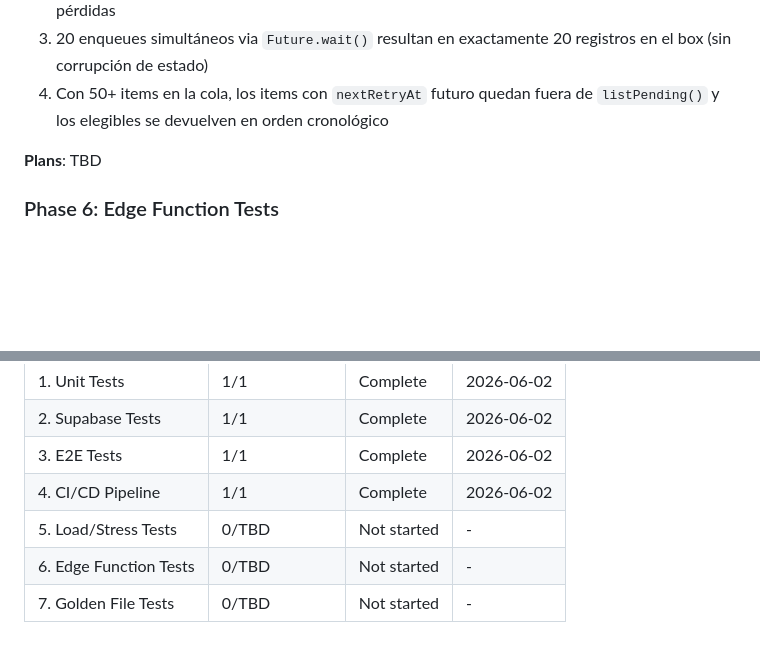
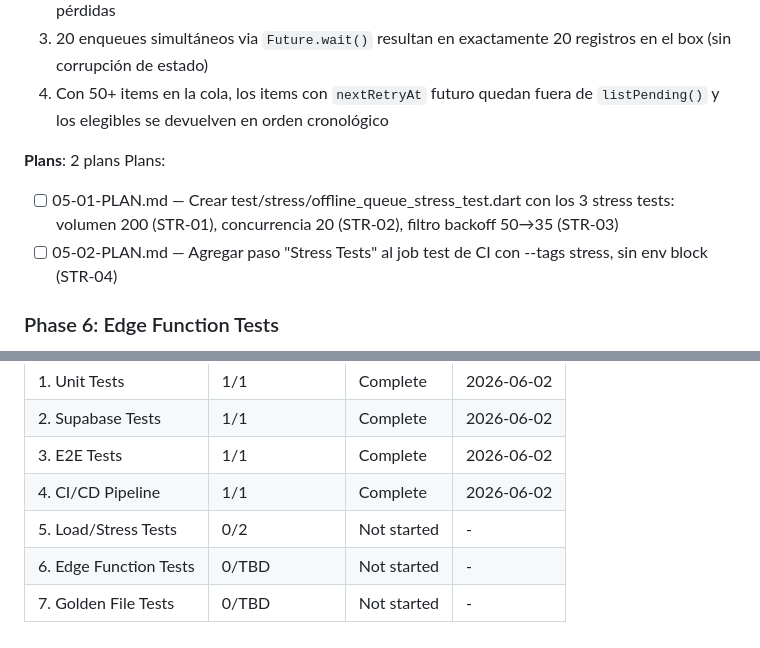
Before and after one commit to cvidala/sistema-epp-flutter, a Markdown page: .planning/ROADMAP.md, 2 parts joined by grey strips. Rendered like a GitHub page; blank space fills up the shorter version.

Commit message:
docs(05): create phase plan

```diff
--- a/.planning/ROADMAP.md
+++ b/.planning/ROADMAP.md
@@ -108,7 +108,11 @@ Plans:
   3. 20 enqueues simultáneos via `Future.wait()` resultan en exactamente 20 registros en el box (sin corrupción de estado)
   4. Con 50+ items en la cola, los items con `nextRetryAt` futuro quedan fuera de `listPending()` y los elegibles se devuelven en orden cronológico
 
-**Plans**: TBD
+**Plans**: 2 plans
+Plans:
+
+- [ ] 05-01-PLAN.md — Crear test/stress/offline_queue_stress_test.dart con los 3 stress tests: volumen 200 (STR-01), concurrencia 20 (STR-02), filtro backoff 50→35 (STR-03)
+- [ ] 05-02-PLAN.md — Agregar paso "Stress Tests" al job test de CI con --tags stress, sin env block (STR-04)
 
 ### Phase 6: Edge Function Tests
 
@@ -153,6 +157,6 @@ Note: Phase 5 and Phase 6 are technically independent (different toolchains). Ph
 | 2. Supabase Tests | 1/1 | Complete | 2026-06-02 |
 | 3. E2E Tests | 1/1 | Complete | 2026-06-02 |
 | 4. CI/CD Pipeline | 1/1 | Complete | 2026-06-02 |
-| 5. Load/Stress Tests | 0/TBD | Not started | - |
+| 5. Load/Stress Tests | 0/2 | Not started | - |
 | 6. Edge Function Tests | 0/TBD | Not started | - |
 | 7. Golden File Tests | 0/TBD | Not started | - |
```
Also changed, not shown: 2 other files.
